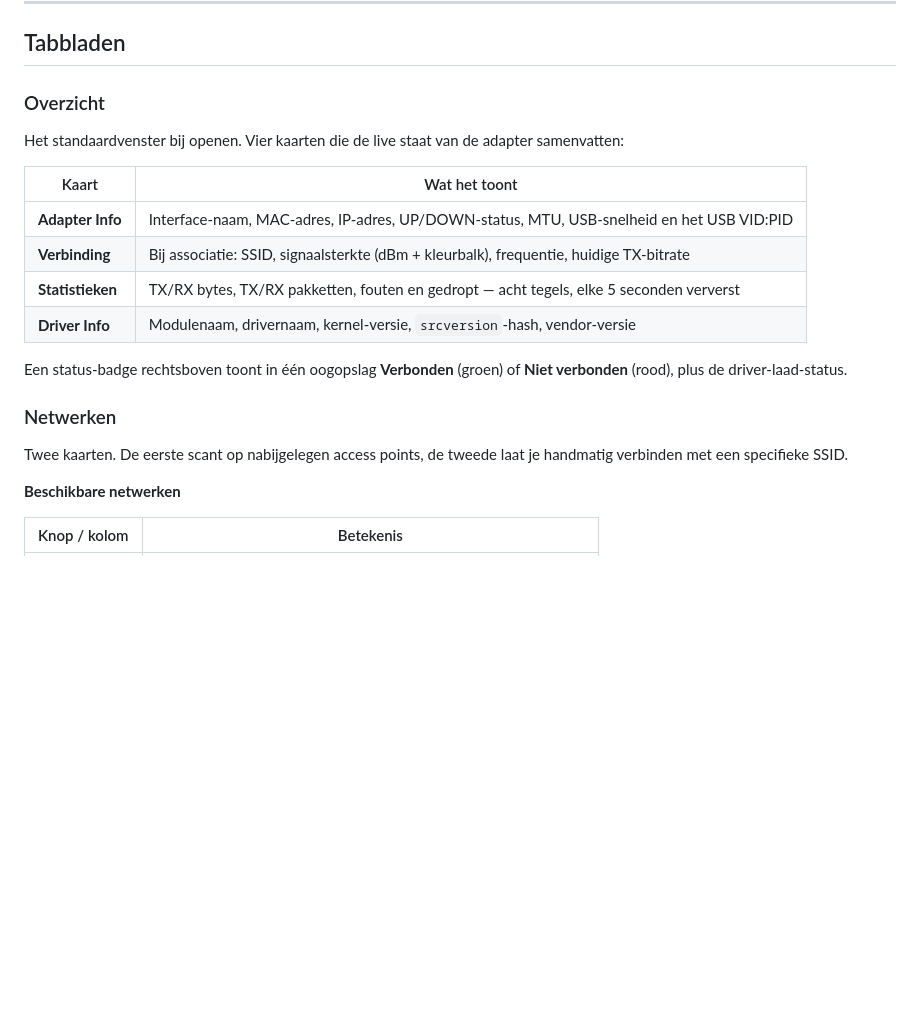
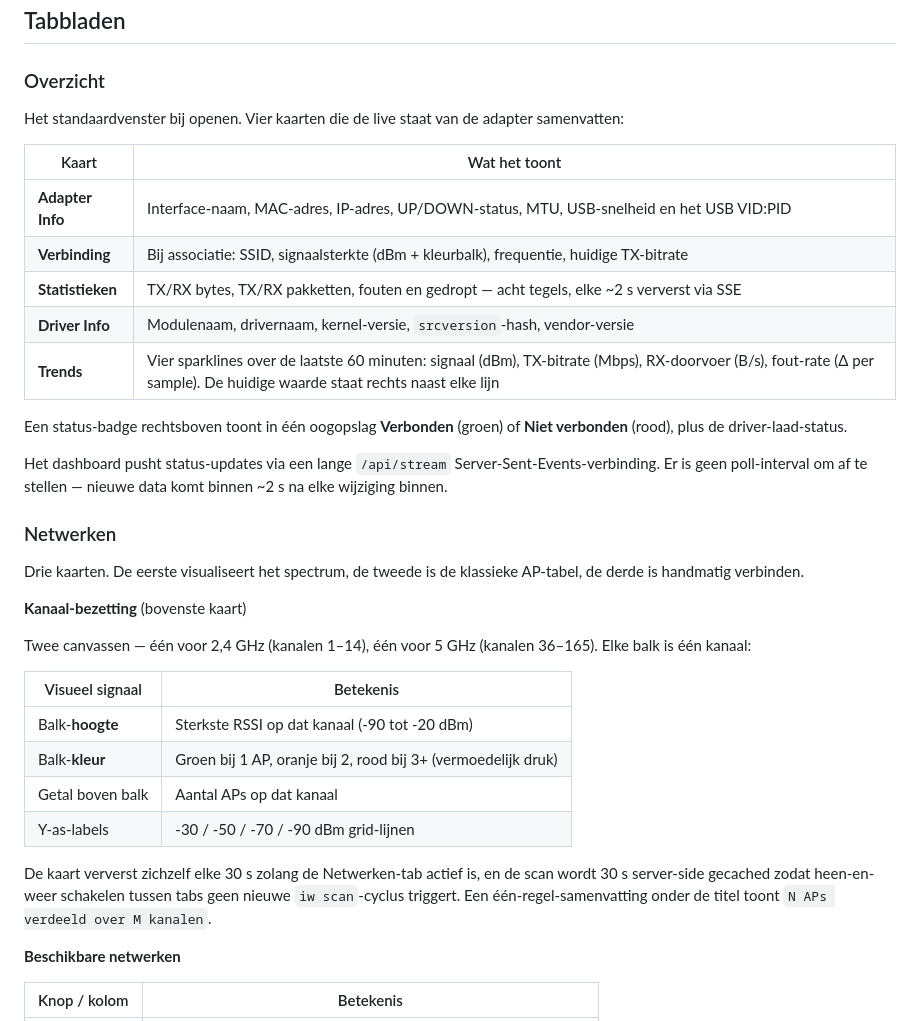
Before and after one commit to 74Thirsty/rtl8852au-dwa1850, a Markdown page: docs/dashboard.nl.md, the part around one of its changes. Rendered like a GitHub page; blank space fills up the shorter version.

```diff
--- a/docs/dashboard.nl.md
+++ b/docs/dashboard.nl.md
@@ -76,16 +76,39 @@ de adapter samenvatten:
 |--------------------|-----------------------------------------------------------------------------------------------------|
 | **Adapter Info**   | Interface-naam, MAC-adres, IP-adres, UP/DOWN-status, MTU, USB-snelheid en het USB VID:PID            |
 | **Verbinding**     | Bij associatie: SSID, signaalsterkte (dBm + kleurbalk), frequentie, huidige TX-bitrate              |
-| **Statistieken**   | TX/RX bytes, TX/RX pakketten, fouten en gedropt — acht tegels, elke 5 seconden ververst             |
+| **Statistieken**   | TX/RX bytes, TX/RX pakketten, fouten en gedropt — acht tegels, elke ~2 s ververst via SSE           |
 | **Driver Info**    | Modulenaam, drivernaam, kernel-versie, `srcversion`-hash, vendor-versie                              |
+| **Trends**         | Vier sparklines over de laatste 60 minuten: signaal (dBm), TX-bitrate (Mbps), RX-doorvoer (B/s), fout-rate (Δ per sample). De huidige waarde staat rechts naast elke lijn |
 
 Een status-badge rechtsboven toont in één oogopslag **Verbonden**
 (groen) of **Niet verbonden** (rood), plus de driver-laad-status.
 
+Het dashboard pusht status-updates via een lange `/api/stream`
+Server-Sent-Events-verbinding. Er is geen poll-interval om af te
+stellen — nieuwe data komt binnen ~2 s na elke wijziging binnen.
+
 ### Netwerken
 
-Twee kaarten. De eerste scant op nabijgelegen access points, de
-tweede laat je handmatig verbinden met een specifieke SSID.
+Drie kaarten. De eerste visualiseert het spectrum, de tweede is de
+klassieke AP-tabel, de derde is handmatig verbinden.
+
+**Kanaal-bezetting** (bovenste kaart)
+
+Twee canvassen — één voor 2,4 GHz (kanalen 1–14), één voor 5 GHz
+(kanalen 36–165). Elke balk is één kanaal:
+
+| Visueel signaal     | Betekenis                                                              |
+|---------------------|------------------------------------------------------------------------|
+| Balk-**hoogte**     | Sterkste RSSI op dat kanaal (-90 tot -20 dBm)                          |
+| Balk-**kleur**      | Groen bij 1 AP, oranje bij 2, rood bij 3+ (vermoedelijk druk)          |
+| Getal boven balk    | Aantal APs op dat kanaal                                               |
+| Y-as-labels         | -30 / -50 / -70 / -90 dBm grid-lijnen                                  |
+
+De kaart ververst zichzelf elke 30 s zolang de Netwerken-tab actief
+is, en de scan wordt 30 s server-side gecached zodat heen-en-weer
+schakelen tussen tabs geen nieuwe `iw scan`-cyclus triggert. Een
+één-regel-samenvatting onder de titel toont `N APs verdeeld over M
+kanalen`.
 
 **Beschikbare netwerken**
 
```
Also changed, not shown: other parts of docs/dashboard.nl.md (+24 -0 lines), docs/dashboard.md (+48 -3 lines).
